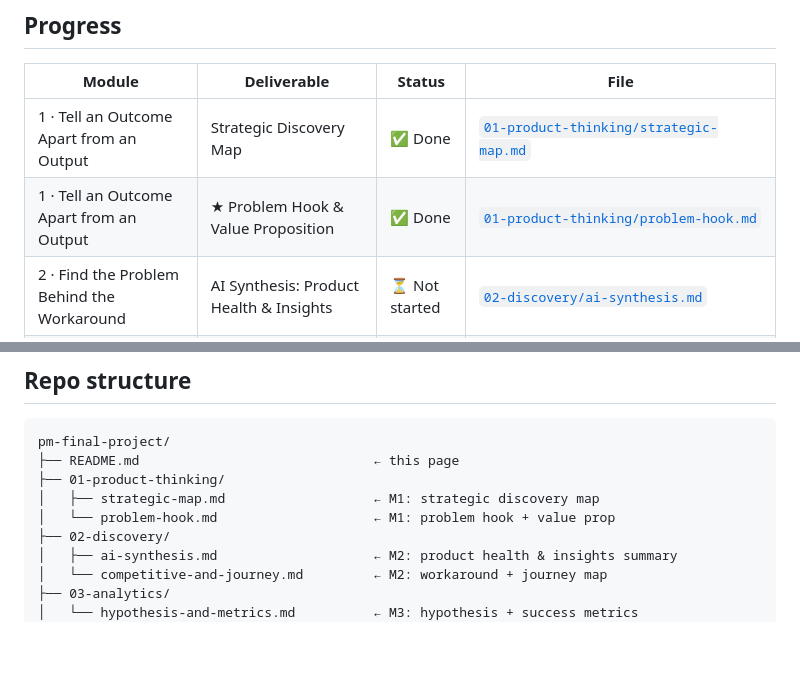
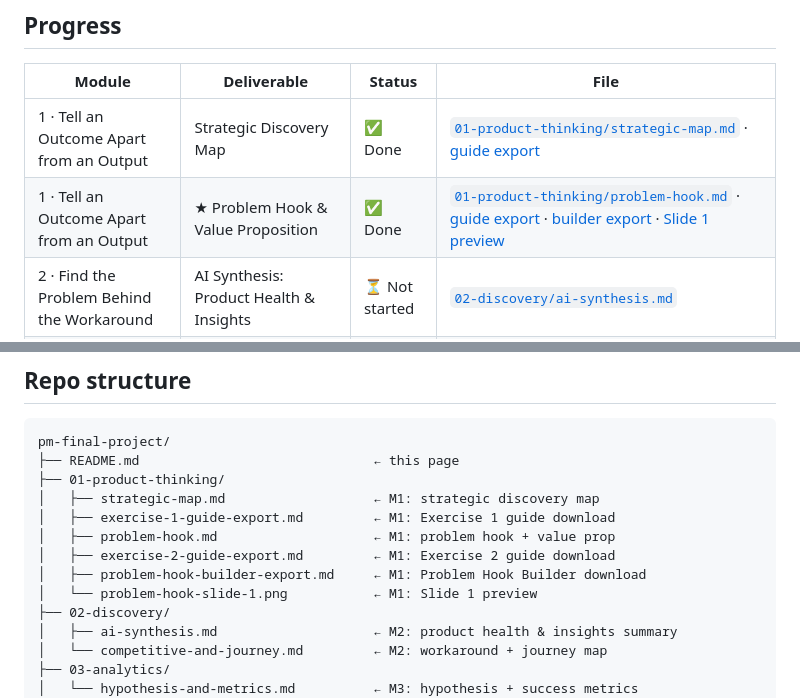
Before and after one commit to shaunaleebrennan/pm-final-project, a Markdown page: README.md, 2 parts joined by grey strips. GitHub-like rendering; blank space fills up the shorter version.

```diff
--- a/README.md
+++ b/README.md
@@ -14,8 +14,8 @@ Security questionnaires sit in almost every enterprise SaaS deal. Sales engineer
 
 | Module | Deliverable | Status | File |
 |---|---|---|---|
-| 1 · Tell an Outcome Apart from an Output | Strategic Discovery Map | ✅ Done | [`01-product-thinking/strategic-map.md`](01-product-thinking/strategic-map.md) |
-| 1 · Tell an Outcome Apart from an Output | ★ Problem Hook & Value Proposition | ✅ Done | [`01-product-thinking/problem-hook.md`](01-product-thinking/problem-hook.md) |
+| 1 · Tell an Outcome Apart from an Output | Strategic Discovery Map | ✅ Done | [`01-product-thinking/strategic-map.md`](01-product-thinking/strategic-map.md) · [guide export](01-product-thinking/exercise-1-guide-export.md) |
+| 1 · Tell an Outcome Apart from an Output | ★ Problem Hook & Value Proposition | ✅ Done | [`01-product-thinking/problem-hook.md`](01-product-thinking/problem-hook.md) · [guide export](01-product-thinking/exercise-2-guide-export.md) · [builder export](01-product-thinking/problem-hook-builder-export.md) · [Slide 1 preview](01-product-thinking/problem-hook-slide-1.png) |
 | 2 · Find the Problem Behind the Workaround | AI Synthesis: Product Health & Insights | ⏳ Not started | [`02-discovery/ai-synthesis.md`](02-discovery/ai-synthesis.md) |
 | 2 · Find the Problem Behind the Workaround | ★ Competitive Analysis & Journey Map | ⏳ Not started | [`02-discovery/competitive-and-journey.md`](02-discovery/competitive-and-journey.md) |
 | 3 · Turn a Metric Into a Testable Hypothesis | ★ Hypothesis & Success Metrics | ⏳ Not started | [`03-analytics/hypothesis-and-metrics.md`](03-analytics/hypothesis-and-metrics.md) |
@@ -35,7 +35,11 @@ pm-final-project/
 ├── README.md                              ← this page
 ├── 01-product-thinking/
 │   ├── strategic-map.md                   ← M1: strategic discovery map
-│   └── problem-hook.md                    ← M1: problem hook + value prop
+│   ├── exercise-1-guide-export.md         ← M1: Exercise 1 guide download
+│   ├── problem-hook.md                    ← M1: problem hook + value prop
+│   ├── exercise-2-guide-export.md         ← M1: Exercise 2 guide download
+│   ├── problem-hook-builder-export.md     ← M1: Problem Hook Builder download
+│   └── problem-hook-slide-1.png           ← M1: Slide 1 preview
 ├── 02-discovery/
 │   ├── ai-synthesis.md                    ← M2: product health & insights summary
 │   └── competitive-and-journey.md         ← M2: workaround + journey map
```
Also changed, not shown: 01-product-thinking/exercise-1-guide-export.md (added, +7 -0 lines), 01-product-thinking/exercise-2-guide-export.md (added, +13 -0 lines), 01-product-thinking/problem-hook-builder-export.md (added, +20 -0 lines), 01-product-thinking/problem-hook.md (+5 -1 lines), 01-product-thinking/strategic-map.md (+6 -1 lines), 01-product-thinking/problem-hook-slide-1.png (added).
